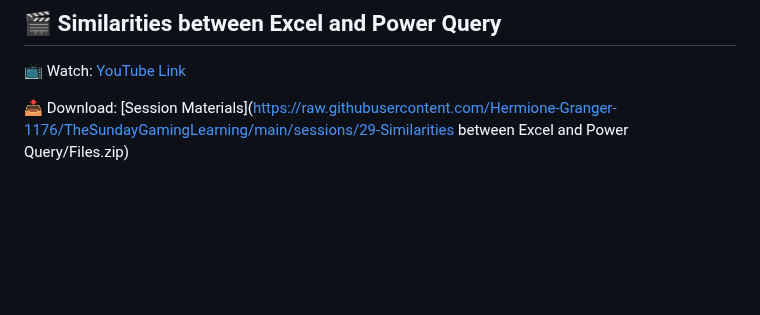
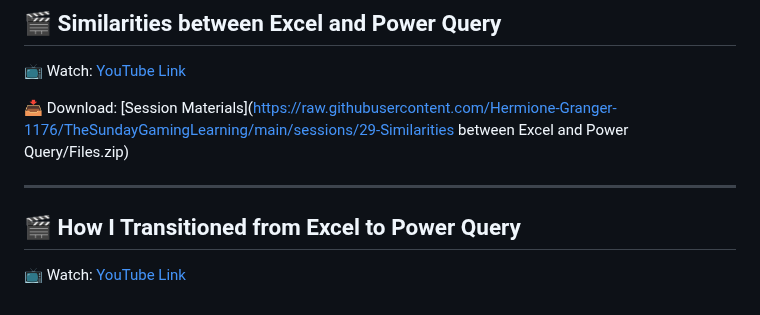
Before and after one commit to Hermione-Granger-1176/TheSundayGamingLearning, a Markdown page: index.md, the part around the change. Rendered like a GitHub page; blank space fills up the shorter version.

Commit message:
Auto-update content

```diff
--- a/index.md
+++ b/index.md
@@ -223,3 +223,9 @@
 📺 Watch: [YouTube Link](https://youtu.be/FVWVinG_4Lw)
 
 📥 Download: [Session Materials](https://raw.githubusercontent.com/Hermione-Granger-1176/TheSundayGamingLearning/main/sessions/29-Similarities between Excel and Power Query/Files.zip)
+
+---
+
+## 🎬 How I Transitioned from Excel to Power Query
+
+📺 Watch: [YouTube Link](https://youtu.be/iLgtulGKY44)
```
